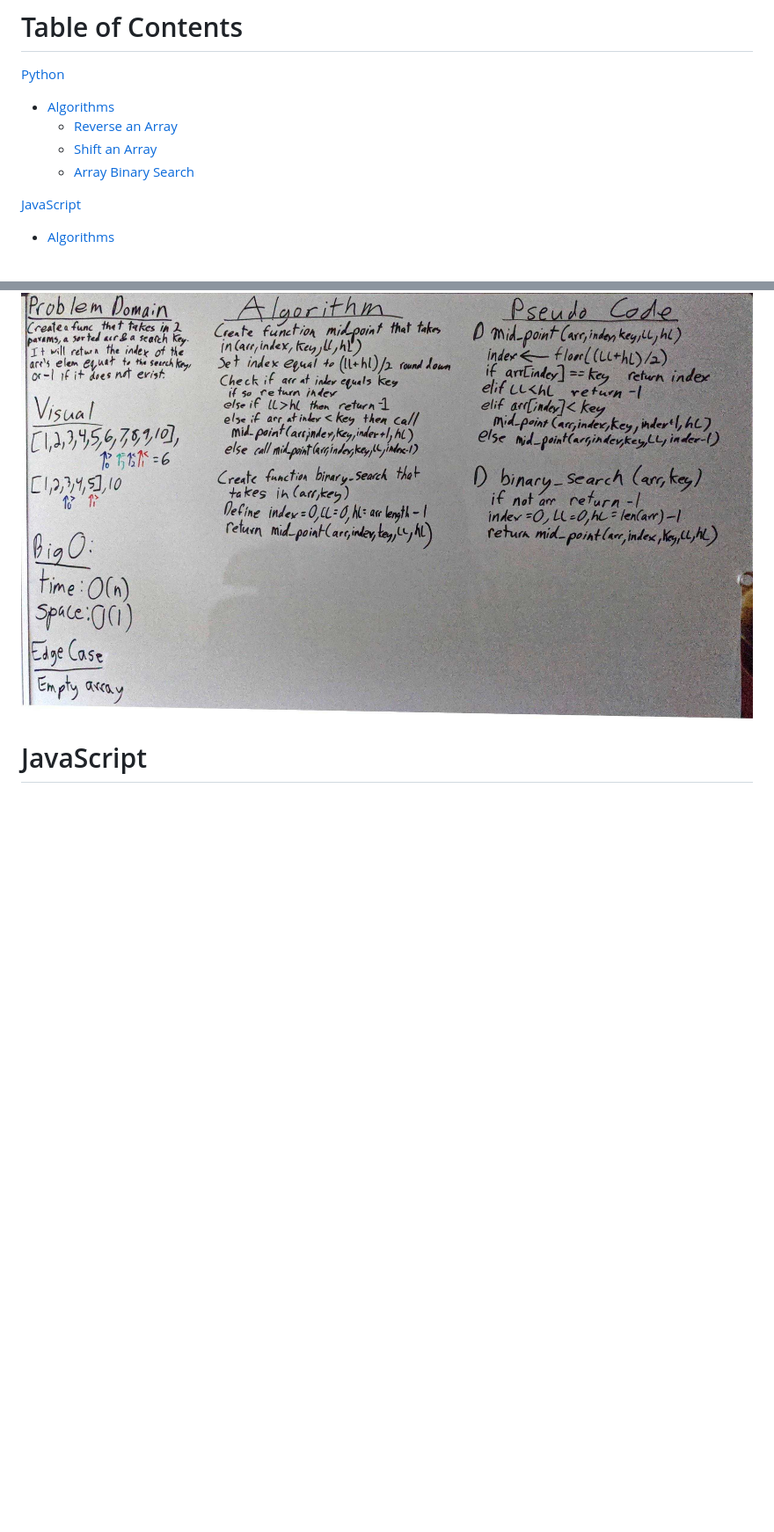
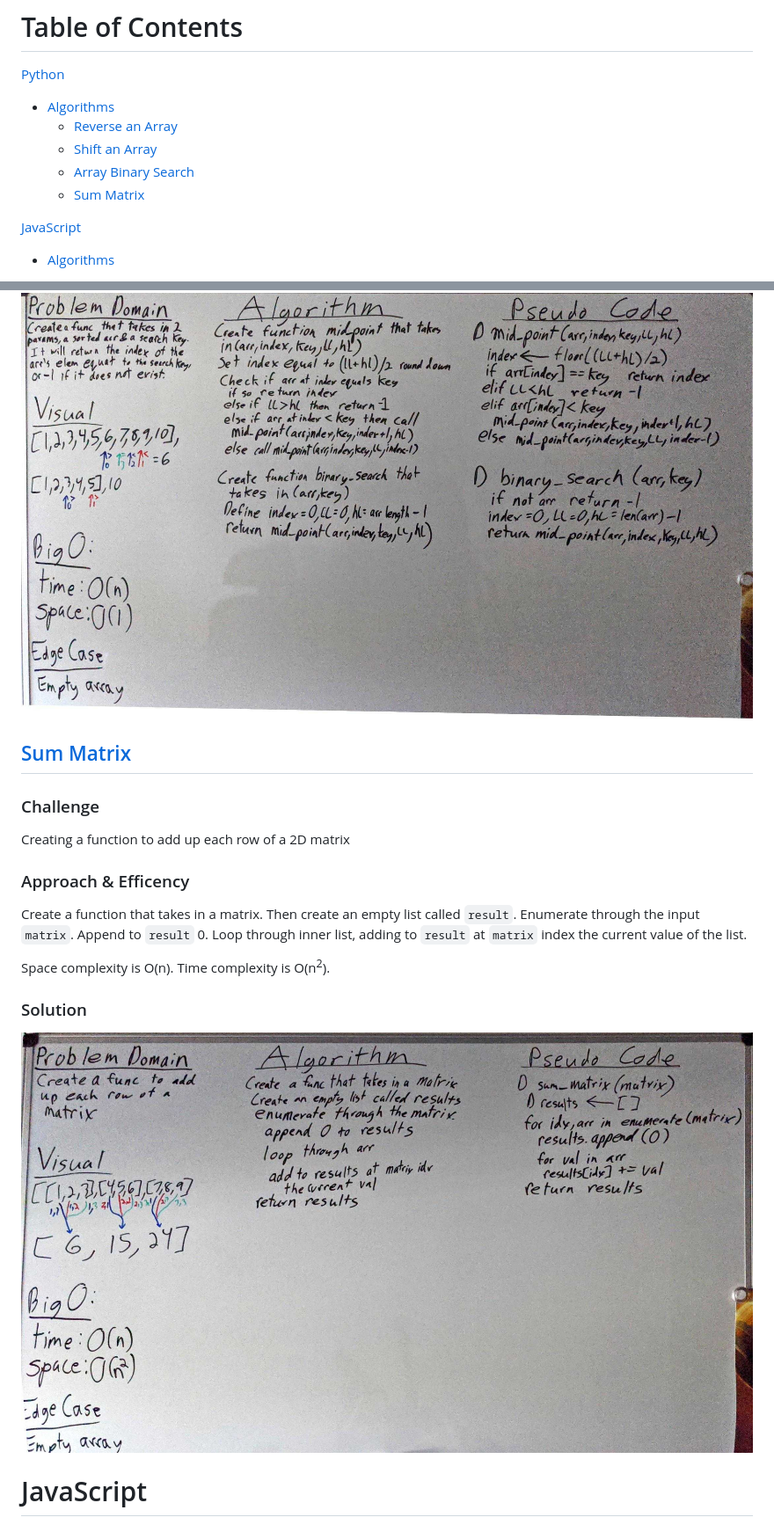
Before and after one commit to eugenemonnier/data-structures-and-algorithms, a Markdown page: README.md, 2 parts joined by grey strips. Shown at 88% size. Drawn GitHub-style; pictures changed too: assets/sum_matrix.jpg (added); blank space fills up the shorter version.

Commit message:
complete code challenge, update README

```diff
--- a/README.md
+++ b/README.md
@@ -5,6 +5,7 @@
   - [Reverse an Array](#reverse-an-array-(python)) <br/>
   - [Shift an Array](#shift-an-array-(python))<br/>
   - [Array Binary Search](#array-binary-search-(python))<br/>
+  - [Sum Matrix](#sum_matrix)
 
 [JavaScript](#JavaScript) <br/>
 * [Algorithms](#javascript-algorithms)
@@ -80,6 +81,19 @@ This function has a space complexity of `O(1)` and time compexity of `0(n)`. Thi
 
 ### Solution
 ![Array Binary Search](./assets/array_binary_search.jpg)
+
+## [Sum Matrix](https://github.com/eugenemonnier/data-structures-and-algorithms/pull/50)
+
+### Challenge
+Creating a function to add up each row of a 2D matrix
+
+### Approach & Efficency
+Create a function that takes in a matrix. Then create an empty list called `result`. Enumerate through the input `matrix`. Append to `result` 0. Loop through inner list, adding to `result` at `matrix` index the current value of the list.
+
+Space complexity is O(n). Time complexity is O(n<sup>2</sup>).
+
+### Solution
+![Array Binary Search](./assets/sum_matrix.jpg)
 
 # JavaScript
 ## JavaScript Algorithms
```
Also changed, not shown: 3 other files.
